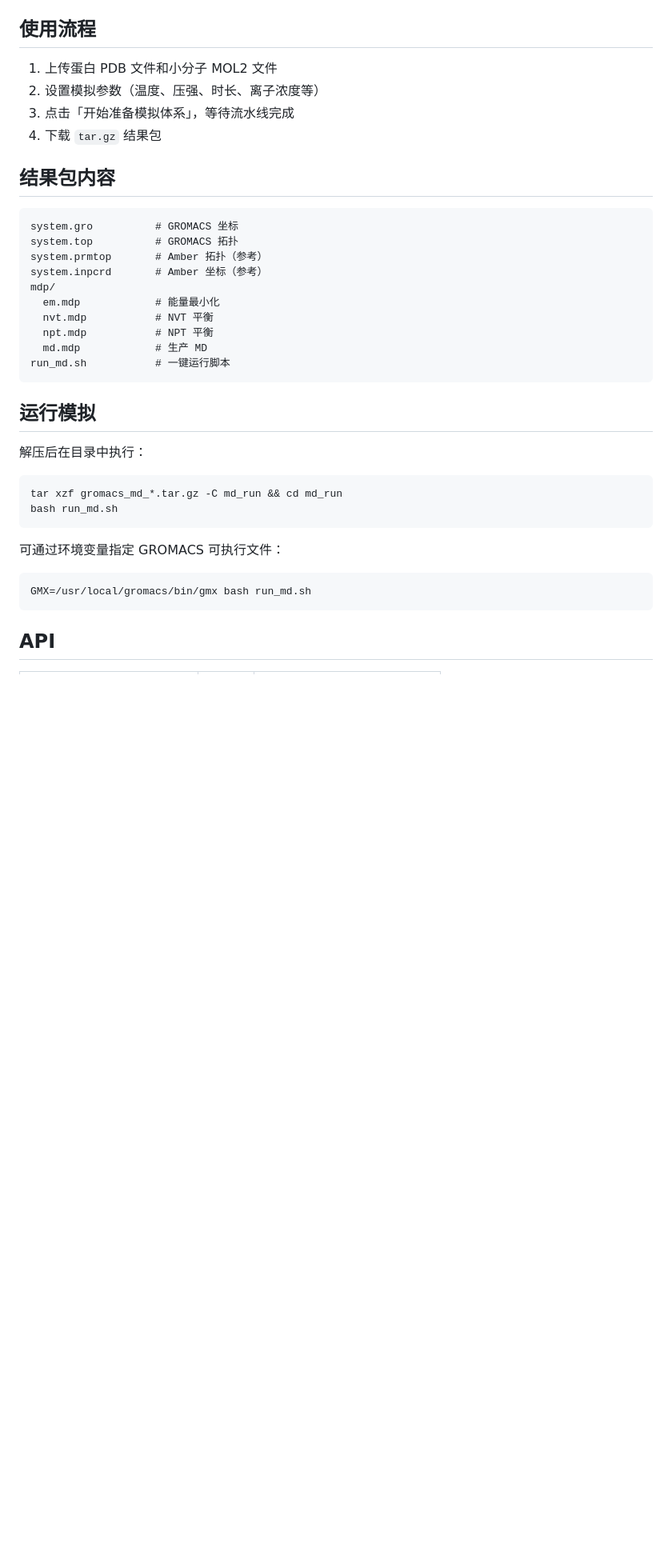
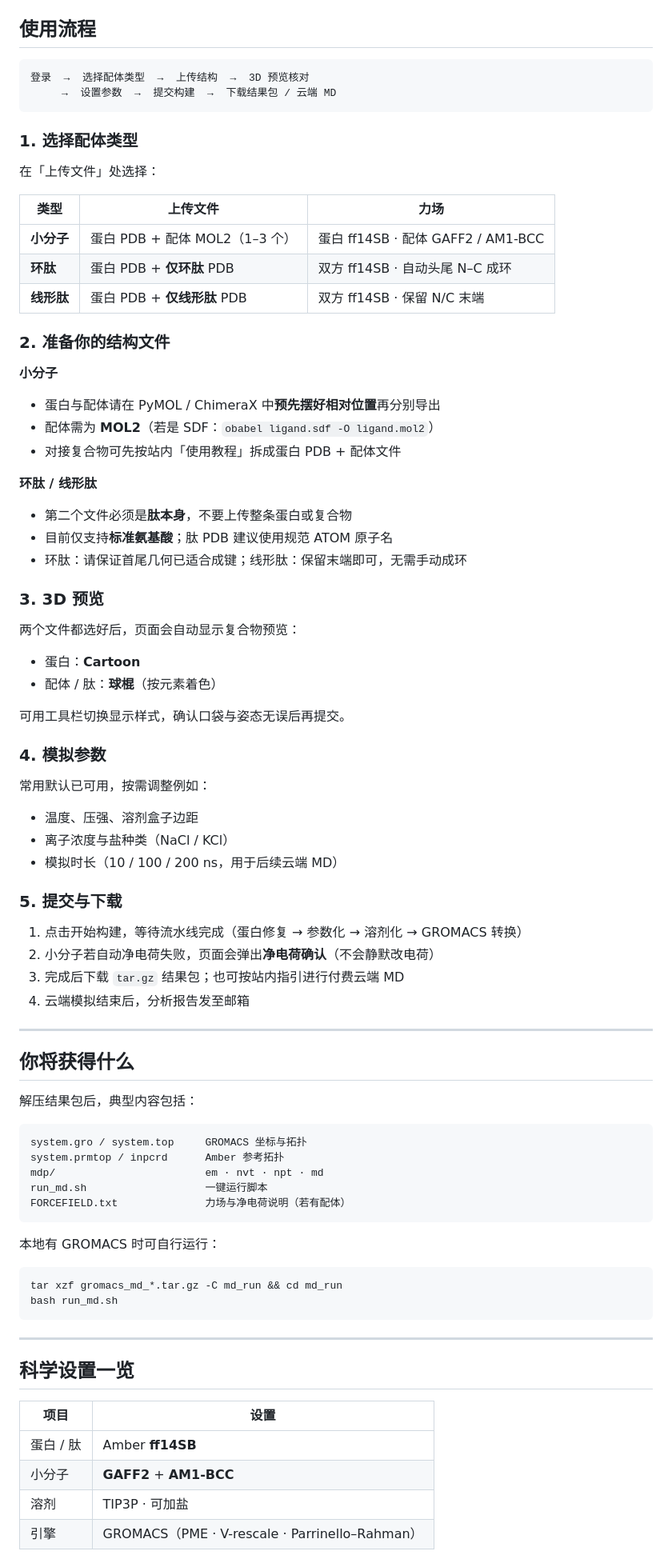
Before and after one commit to xinyuren-bio/WebMd, a Markdown page: README.md, the part around one of its changes. Shown at 80% size. Rendered like a GitHub page; blank space fills up the shorter version.

Commit message:
docs: 重写 README 为网站使用指南
面向访客展示入口、配体类型与操作流程，移除本地安装与排障内容。

Co-authored-by: Cursor <cursoragent@cursor.com>

````diff
--- a/README.md
+++ b/README.md
@@ -81,40 +42,84 @@ acpype -h
 
 ## 使用流程
 
-1. 上传蛋白 PDB 文件和小分子 MOL2 文件
-2. 设置模拟参数（温度、压强、时长、离子浓度等）
-3. 点击「开始准备模拟体系」，等待流水线完成
-4. 下载 `tar.gz` 结果包
-
-## 结果包内容
-
-```
-system.gro          # GROMACS 坐标
-system.top          # GROMACS 拓扑
-system.prmtop       # Amber 拓扑（参考）
-system.inpcrd       # Amber 坐标（参考）
-mdp/
-  em.mdp            # 能量最小化
-  nvt.mdp           # NVT 平衡
-  npt.mdp           # NPT 平衡
-  md.mdp            # 生产 MD
-run_md.sh           # 一键运行脚本
+```text
+登录  →  选择配体类型  →  上传结构  →  3D 预览核对
+     →  设置参数  →  提交构建  →  下载结果包 / 云端 MD
 ```
 
-## 运行模拟
+### 1. 选择配体类型
 
-解压后在目录中执行：
+在「上传文件」处选择：
+
+| 类型 | 上传文件 | 力场 |
+|------|----------|------|
+| **小分子** | 蛋白 PDB + 配体 MOL2（1–3 个） | 蛋白 ff14SB · 配体 GAFF2 / AM1-BCC |
+| **环肽** | 蛋白 PDB + **仅环肽** PDB | 双方 ff14SB · 自动头尾 N–C 成环 |
+| **线形肽** | 蛋白 PDB + **仅线形肽** PDB | 双方 ff14SB · 保留 N/C 末端 |
+
+### 2. 准备你的结构文件
+
+**小分子**
+- 蛋白与配体请在 PyMOL / ChimeraX 中**预先摆好相对位置**再分别导出
+- 配体需为 **MOL2**（若是 SDF：`obabel ligand.sdf -O ligand.mol2`）
+- 对接复合物可先按站内「使用教程」拆成蛋白 PDB + 配体文件
+
+**环肽 / 线形肽**
+- 第二个文件必须是**肽本身**，不要上传整条蛋白或复合物
+- 目前仅支持**标准氨基酸**；肽 PDB 建议使用规范 ATOM 原子名
+- 环肽：请保证首尾几何已适合成键；线形肽：保留末端即可，无需手动成环
+
+### 3. 3D 预览
+
+两个文件都选好后，页面会自动显示复合物预览：
+- 蛋白：**Cartoon**
+- 配体 / 肽：**球棍**（按元素着色）
+
+可用工具栏切换显示样式，确认口袋与姿态无误后再提交。
+
+### 4. 模拟参数
+
+常用默认已可用，按需调整例如：
+- 温度、压强、溶剂盒子边距
+- 离子浓度与盐种类（NaCl / KCl）
+- 模拟时长（10 / 100 / 200 ns，用于后续云端 MD）
+
+### 5. 提交与下载
+
+1. 点击开始构建，等待流水线完成（蛋白修复 → 参数化 → 溶剂化 → GROMACS 转换）
+2. 小分子若自动净电荷失败，页面会弹出**净电荷确认**（不会静默改电荷）
+3. 完成后下载 `tar.gz` 结果包；也可按站内指引进行付费云端 MD
+4. 云端模拟结束后，分析报告发至邮箱
+
+---
+
+## 你将获得什么
+
+解压结果包后，典型内容包括：
+
+```text
+system.gro / system.top     GROMACS 坐标与拓扑
+system.prmtop / inpcrd      Amber 参考拓扑
+mdp/                        em · nvt · npt · md
+run_md.sh                   一键运行脚本
+FORCEFIELD.txt              力场与净电荷说明（若有配体）
+```
+
+本地有 GROMACS 时可自行运行：
 
 ```bash
 tar xzf gromacs_md_*.tar.gz -C md_run && cd md_run
 bash run_md.sh
 ```
 
-可通过环境变量指定 GROMACS 可执行文件：
+---
 
-```bash
-GMX=/usr/local/gromacs/bin/gmx bash run_md.sh
-```
+## 科学设置一览
 
-## API
+| 项目 | 设置 |
+|------|------|
+| 蛋白 / 肽 | Amber **ff14SB** |
+| 小分子 | **GAFF2** + **AM1-BCC** |
+| 溶剂 | TIP3P · 可加盐 |
+| 引擎 | GROMACS（PME · V-rescale · Parrinello–Rahman） |
 
````
Also changed, not shown: other parts of README.md (+44 -82 lines).
